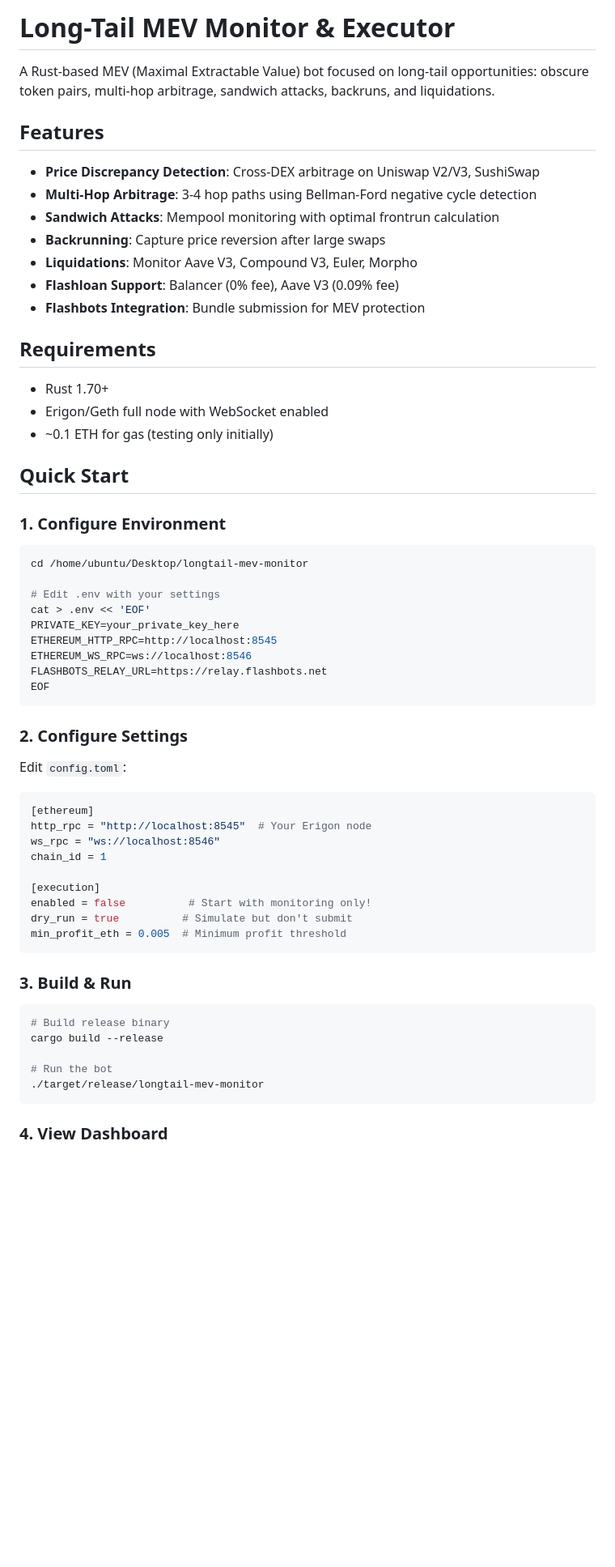
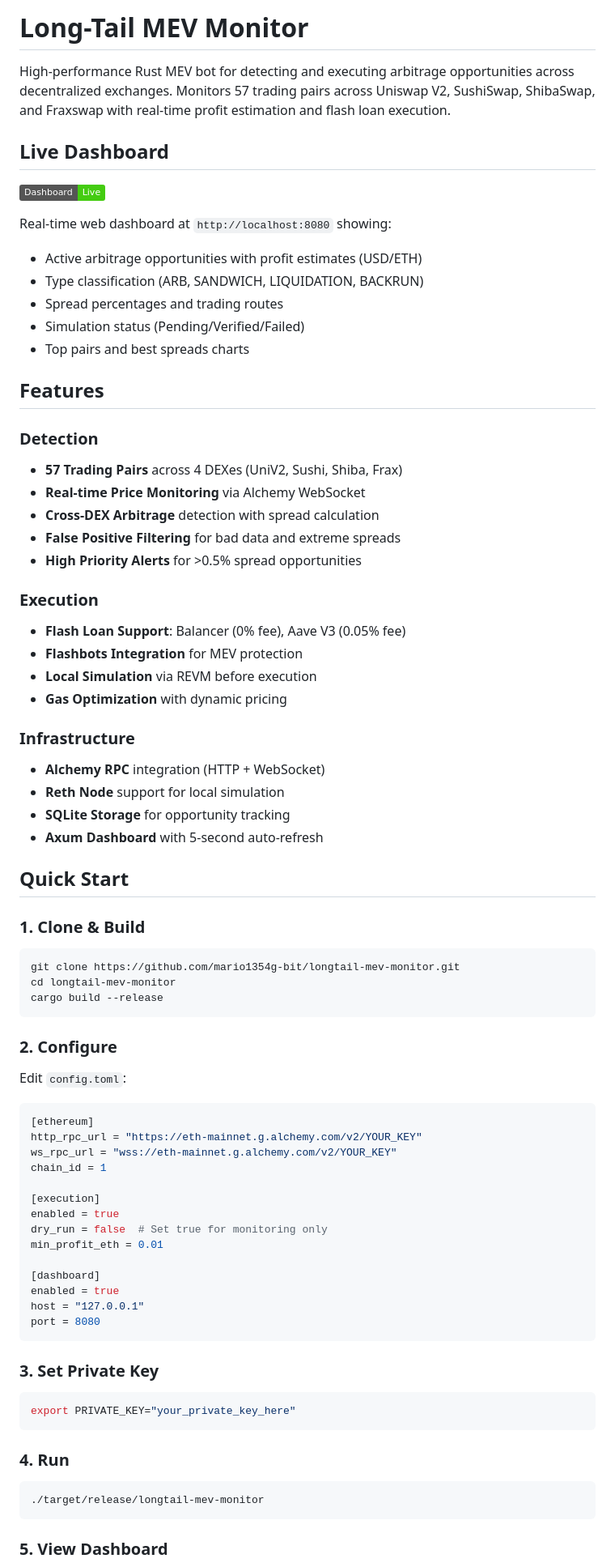
Before and after one commit to mario1354g-bit/MEV101, a Markdown page: README.md, the part around one of its changes. Shown at 81% size. Rendered like a GitHub page; badges without logos; blank space fills up the shorter version.

````diff
--- a/README.md
+++ b/README.md
@@ -1,64 +1,81 @@
-# Long-Tail MEV Monitor & Executor
+# Long-Tail MEV Monitor
 
-A Rust-based MEV (Maximal Extractable Value) bot focused on long-tail opportunities: obscure token pairs, multi-hop arbitrage, sandwich attacks, backruns, and liquidations.
+High-performance Rust MEV bot for detecting and executing arbitrage opportunities across decentralized exchanges. Monitors 57 trading pairs across Uniswap V2, SushiSwap, ShibaSwap, and Fraxswap with real-time profit estimation and flash loan execution.
+
+## Live Dashboard
+
+![Dashboard](https://img.shields.io/badge/Dashboard-Live-brightgreen)
+
+Real-time web dashboard at `http://localhost:8080` showing:
+- Active arbitrage opportunities with profit estimates (USD/ETH)
+- Type classification (ARB, SANDWICH, LIQUIDATION, BACKRUN)
+- Spread percentages and trading routes
+- Simulation status (Pending/Verified/Failed)
+- Top pairs and best spreads charts
 
 ## Features
 
-- **Price Discrepancy Detection**: Cross-DEX arbitrage on Uniswap V2/V3, SushiSwap
-- **Multi-Hop Arbitrage**: 3-4 hop paths using Bellman-Ford negative cycle detection
-- **Sandwich Attacks**: Mempool monitoring with optimal frontrun calculation
-- **Backrunning**: Capture price reversion after large swaps
-- **Liquidations**: Monitor Aave V3, Compound V3, Euler, Morpho
-- **Flashloan Support**: Balancer (0% fee), Aave V3 (0.09% fee)
-- **Flashbots Integration**: Bundle submission for MEV protection
+### Detection
+- **57 Trading Pairs** across 4 DEXes (UniV2, Sushi, Shiba, Frax)
+- **Real-time Price Monitoring** via Alchemy WebSocket
+- **Cross-DEX Arbitrage** detection with spread calculation
+- **False Positive Filtering** for bad data and extreme spreads
+- **High Priority Alerts** for >0.5% spread opportunities
 
-## Requirements
+### Execution
+- **Flash Loan Support**: Balancer (0% fee), Aave V3 (0.05% fee)
+- **Flashbots Integration** for MEV protection
+- **Local Simulation** via REVM before execution
+- **Gas Optimization** with dynamic pricing
 
-- Rust 1.70+
-- Erigon/Geth full node with WebSocket enabled
-- ~0.1 ETH for gas (testing only initially)
+### Infrastructure
+- **Alchemy RPC** integration (HTTP + WebSocket)
+- **Reth Node** support for local simulation
+- **SQLite Storage** for opportunity tracking
+- **Axum Dashboard** with 5-second auto-refresh
 
 ## Quick Start
 
-### 1. Configure Environment
+### 1. Clone & Build
 
 ```bash
-cd /home/ubuntu/Desktop/longtail-mev-monitor
-
-# Edit .env with your settings
-cat > .env << 'EOF'
-PRIVATE_KEY=your_private_key_here
-ETHEREUM_HTTP_RPC=http://localhost:8545
-ETHEREUM_WS_RPC=ws://localhost:8546
-FLASHBOTS_RELAY_URL=https://relay.flashbots.net
-EOF
+git clone https://github.com/mario1354g-bit/longtail-mev-monitor.git
+cd longtail-mev-monitor
+cargo build --release
 ```
 
-### 2. Configure Settings
+### 2. Configure
 
 Edit `config.toml`:
 
 ```toml
 [ethereum]
-http_rpc = "http://localhost:8545"  # Your Erigon node
-ws_rpc = "ws://localhost:8546"
+http_rpc_url = "https://eth-mainnet.g.alchemy.com/v2/YOUR_KEY"
+ws_rpc_url = "wss://eth-mainnet.g.alchemy.com/v2/YOUR_KEY"
 chain_id = 1
 
 [execution]
-enabled = false          # Start with monitoring only!
-dry_run = true          # Simulate but don't submit
-min_profit_eth = 0.005  # Minimum profit threshold
+enabled = true
+dry_run = false  # Set true for monitoring only
+min_profit_eth = 0.01
+
+[dashboard]
+enabled = true
+host = "127.0.0.1"
+port = 8080
 ```
 
-### 3. Build & Run
+### 3. Set Private Key
 
 ```bash
-# Build release binary
-cargo build --release
+export PRIVATE_KEY="your_private_key_here"
+```
 
-# Run the bot
+### 4. Run
+
+```bash
 ./target/release/longtail-mev-monitor
 ```
 
-### 4. View Dashboard
+### 5. View Dashboard
 
````
Also changed, not shown: other parts of README.md (+85 -39 lines).
